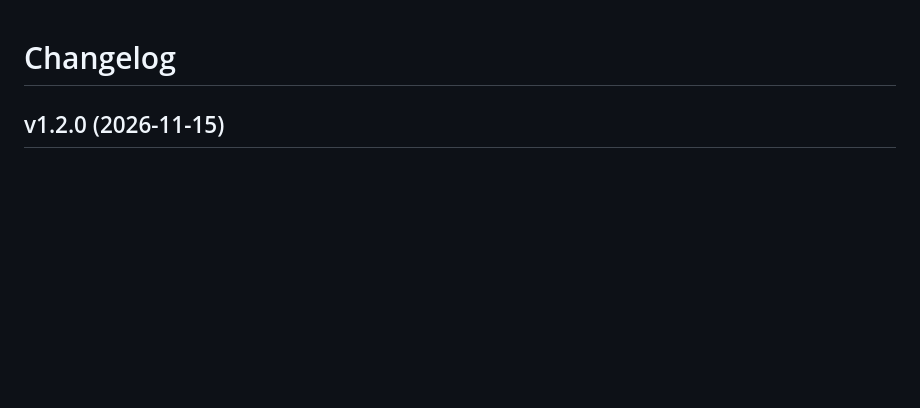
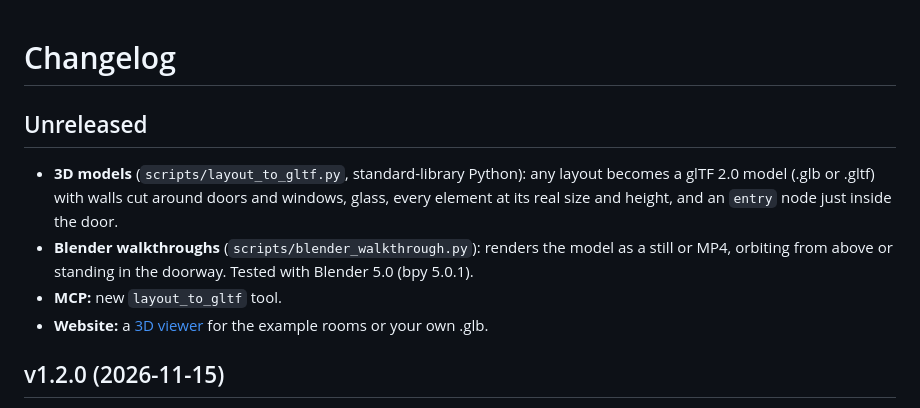
Before and after one commit to puvankumarv/residential-space-designer, a Markdown page: CHANGELOG.md, the part around the change. Rendered like a GitHub page; blank space fills up the shorter version.

```diff
--- a/CHANGELOG.md
+++ b/CHANGELOG.md
@@ -1,4 +1,11 @@
 # Changelog
+
+## Unreleased
+
+- **3D models** (`scripts/layout_to_gltf.py`, standard-library Python): any layout becomes a glTF 2.0 model (.glb or .gltf) with walls cut around doors and windows, glass, every element at its real size and height, and an `entry` node just inside the door.
+- **Blender walkthroughs** (`scripts/blender_walkthrough.py`): renders the model as a still or MP4, orbiting from above or standing in the doorway. Tested with Blender 5.0 (bpy 5.0.1).
+- **MCP:** new `layout_to_gltf` tool.
+- **Website:** a [3D viewer](https://puvankumarv.github.io/residential-space-designer/viewer.html) for the example rooms or your own .glb.
 
 ## v1.2.0 (2026-11-15)
 
```
Also changed, not shown: README.md (+31 -4 lines), residential-space-designer/SKILL.md (+1 -1 lines), docs/images/twins-offset-loft-3d.jpg (added), docs/images/twins-offset-loft-walk.jpg (added), 11 other files.
